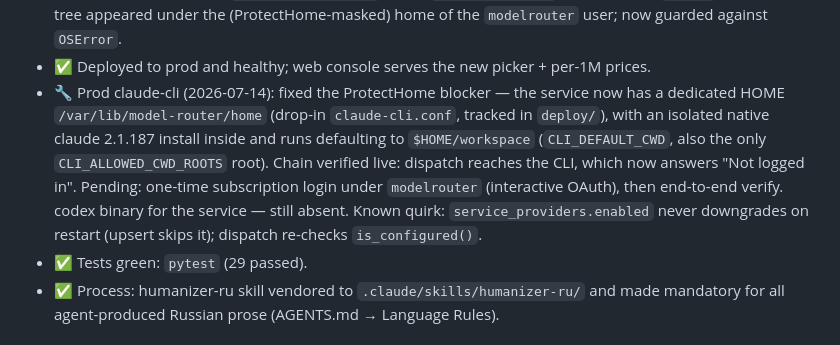
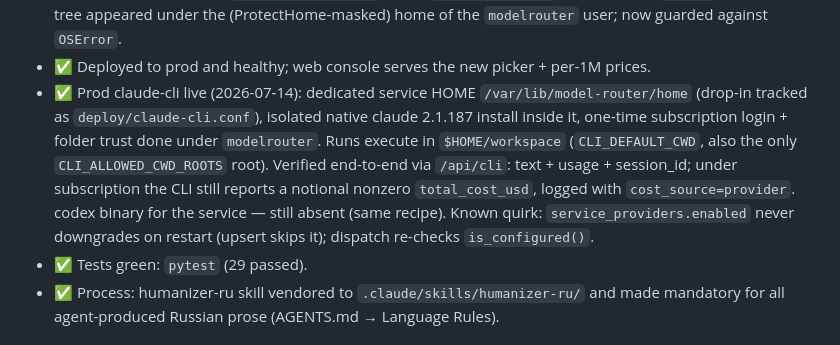
Before and after one commit to wildcar/model-router-mcp, a Markdown page: AGENTS/STATE.md, the part around the change. Drawn GitHub-style.

```diff
--- a/AGENTS/STATE.md
+++ b/AGENTS/STATE.md
@@ -30,15 +30,16 @@ it as a managed service on this host.
   probing `~/.nvm` once that tree appeared under the (ProtectHome-masked) home of
   the `modelrouter` user; now guarded against `OSError`.
 - ✅ Deployed to prod and healthy; web console serves the new picker + per-1M prices.
-- 🔧 Prod claude-cli (2026-07-14): fixed the ProtectHome blocker — the service now
-  has a dedicated HOME `/var/lib/model-router/home` (drop-in `claude-cli.conf`,
-  tracked in `deploy/`), with an isolated native claude 2.1.187 install inside and
-  runs defaulting to `$HOME/workspace` (`CLI_DEFAULT_CWD`, also the only
-  `CLI_ALLOWED_CWD_ROOTS` root). Chain verified live: dispatch reaches the CLI,
-  which now answers "Not logged in". Pending: one-time subscription login under
-  `modelrouter` (interactive OAuth), then end-to-end verify. codex binary for the
-  service — still absent. Known quirk: `service_providers.enabled` never
-  downgrades on restart (upsert skips it); dispatch re-checks `is_configured()`.
+- ✅ Prod claude-cli live (2026-07-14): dedicated service HOME
+  `/var/lib/model-router/home` (drop-in tracked as `deploy/claude-cli.conf`),
+  isolated native claude 2.1.187 install inside it, one-time subscription login +
+  folder trust done under `modelrouter`. Runs execute in `$HOME/workspace`
+  (`CLI_DEFAULT_CWD`, also the only `CLI_ALLOWED_CWD_ROOTS` root). Verified
+  end-to-end via `/api/cli`: text + usage + session_id; under subscription the CLI
+  still reports a notional nonzero `total_cost_usd`, logged with
+  `cost_source=provider`. codex binary for the service — still absent (same
+  recipe). Known quirk: `service_providers.enabled` never downgrades on restart
+  (upsert skips it); dispatch re-checks `is_configured()`.
 - ✅ Tests green: `pytest` (29 passed).
 - ✅ Process: humanizer-ru skill vendored to `.claude/skills/humanizer-ru/` and made
   mandatory for all agent-produced Russian prose (AGENTS.md → Language Rules).
```
Also changed, not shown: AGENTS/HISTORY.md (+6 -0 lines).
